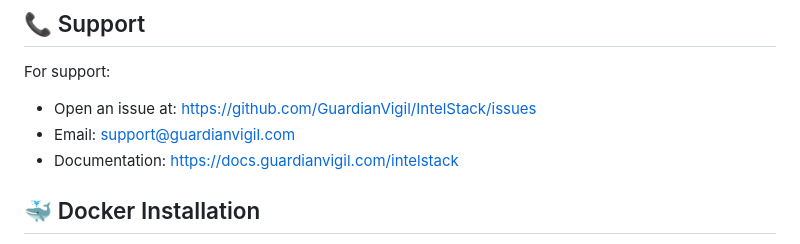
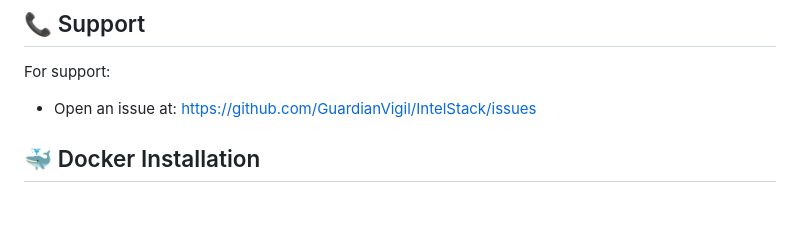
Before and after one commit to GuardianVigil/IntelStack, a Markdown page: readme.md, the part around the change. GitHub-like rendering; blank space fills up the shorter version.

Commit message:
fix support

```diff
--- a/readme.md
+++ b/readme.md
@@ -220,8 +220,7 @@ This project is licensed under the MIT License - see the [LICENSE](LICENSE) file
 
 For support:
 - Open an issue at: https://github.com/GuardianVigil/IntelStack/issues
-- Email: support@guardianvigil.com
-- Documentation: https://docs.guardianvigil.com/intelstack
+
 
 ## 🐳 Docker Installation
 
```
